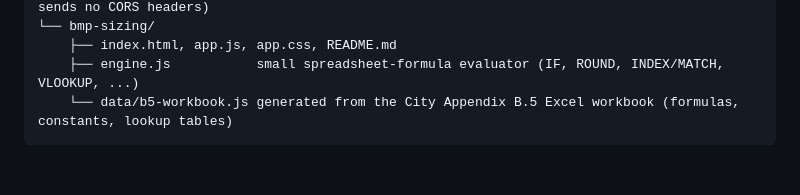
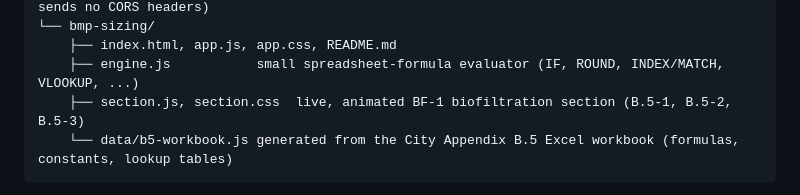
Before and after one commit to sd-stormwater-tools/sd-stormwater-tools.github.io, a Markdown page: README.md, the part around the change. GitHub-like rendering; blank space fills up the shorter version.

Commit message:
Update README for BF-1 section

````diff
--- a/README.md
+++ b/README.md
@@ -37,6 +37,7 @@ A static GitHub Pages site (no server, no build step, no API keys) that collects
 └── bmp-sizing/
     ├── index.html, app.js, app.css, README.md
     ├── engine.js           small spreadsheet-formula evaluator (IF, ROUND, INDEX/MATCH, VLOOKUP, ...)
+    ├── section.js, section.css  live, animated BF-1 biofiltration section (B.5-1, B.5-2, B.5-3)
     └── data/b5-workbook.js generated from the City Appendix B.5 Excel workbook (formulas, constants, lookup tables)
 ```
 `site.js` works out the site root from its own URL, so links work at any folder depth and under a project URL like `https://<user>.github.io/<repo>/`.
````
